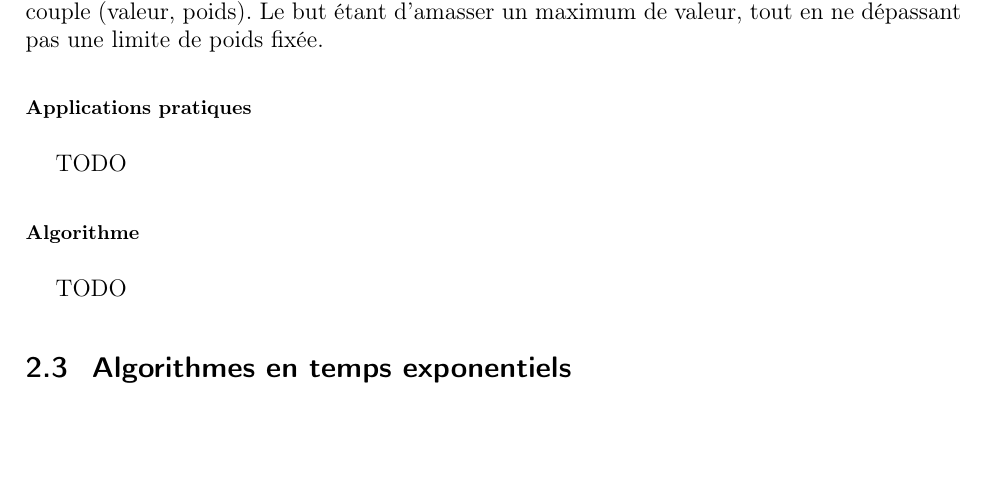
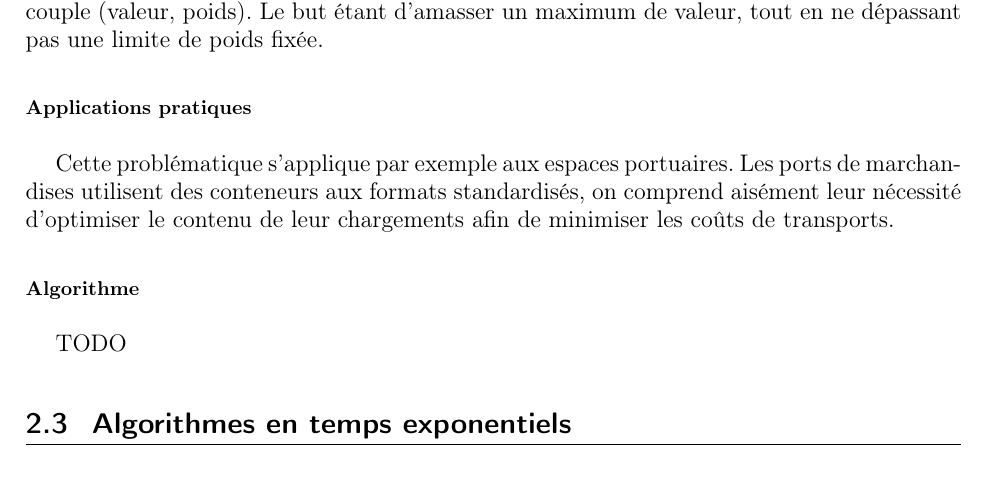
Before and after one commit to ifgx/iutbm, a LaTeX thesis (rapport/rapport_iutbm.tex, which reads rapport/chapters/problemes.tex): part of page 9 of 17, cut so that both start at the same text, the shorter picture padded with empty space. Compiled offline with pdfLaTeX.

Commit message:
Ajout d'une application pratique Problème du Sac à Dos

```diff
--- a/rapport/chapters/problemes.tex
+++ b/rapport/chapters/problemes.tex
@@ -32,7 +32,10 @@
             Le but étant d'amasser un maximum de valeur, tout en ne dépassant
             pas une limite de poids fixée.
         \subsubsection{Applications pratiques}
-            TODO
+            Cette problématique s'applique par exemple aux espaces portuaires.
+            Les ports de marchandises utilisent des conteneurs aux formats standardisés,
+            on comprend aisément leur nécessité d'optimiser le contenu de leur
+            chargements afin de minimiser les coûts de transports.
         \subsubsection{Algorithme}
             TODO
 
```
